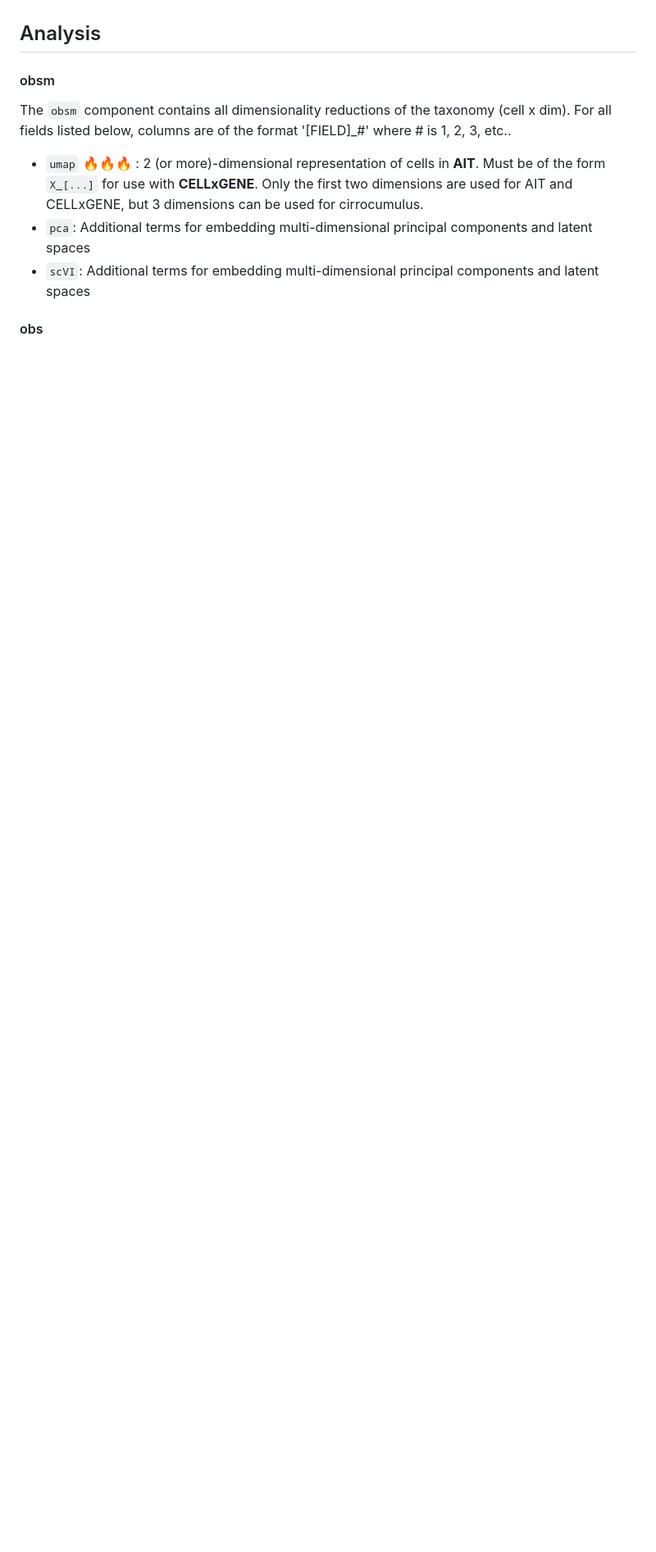
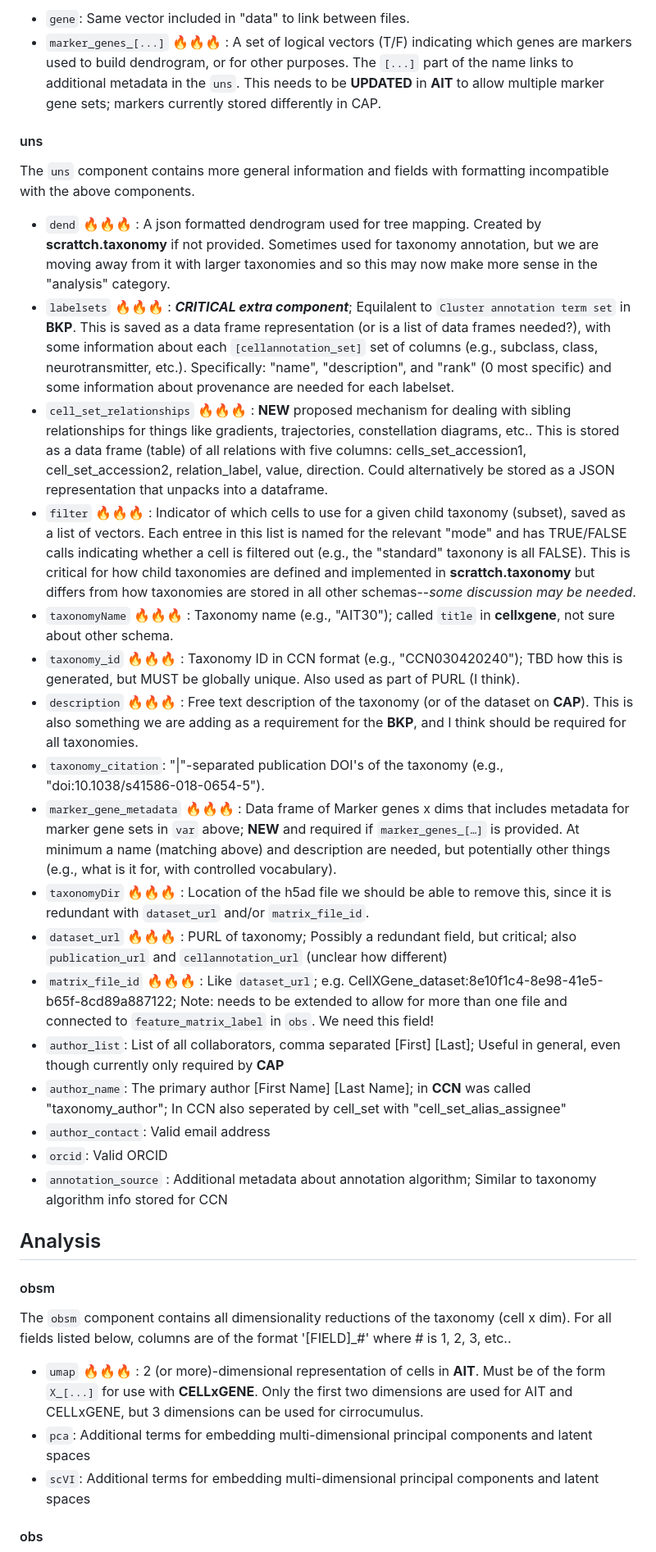
Before and after one commit to AllenInstitute/scrattch.taxonomy, a Markdown page: schema/aligned_schema.md, the part around the change printed below. Shown: that part at 82% size. GitHub-like rendering; blank space fills up the shorter version.

```diff
--- a/schema/aligned_schema.md
+++ b/schema/aligned_schema.md
@@ -192,4 +182,28 @@ ID corresponding to the parent cell_set	ID for each parent cell set; possibly th
 
+* `gene`: Same vector included in "data" to link between files.
+* `marker_genes_[...]` :fire::fire::fire: : A set of logical vectors (T/F) indicating which genes are markers used to build dendrogram, or for other purposes. The `[...]` part of the name links to additional metadata in the `uns`. This needs to be **UPDATED** in **AIT** to allow multiple marker gene sets; markers currently stored differently in CAP.
+
+#### uns
+
+The `uns` component contains more general information and fields with formatting incompatible with the above components.
+
+* `dend` :fire::fire::fire: : A json formatted dendrogram used for tree mapping. Created by **scrattch.taxonomy** if not provided. Sometimes used for taxonomy annotation, but we are moving away from it with larger taxonomies and so this may now make more sense in the "analysis" category.
+* `labelsets` :fire::fire::fire: : ***CRITICAL extra component***; Equilalent to `Cluster annotation term set` in **BKP**. This is saved as a data frame representation (or is a list of data frames needed?), with some information about each `[cellannotation_set]` set of columns (e.g., subclass, class, neurotransmitter, etc.). Specifically: "name", "description", and "rank" (0 most specific) and some information about provenance are needed for each labelset.
+* `cell_set_relationships` :fire::fire::fire: : **NEW** proposed mechanism for dealing with sibling relationships for things like gradients, trajectories, constellation diagrams, etc.. This is stored as a data frame (table) of all relations with five columns: cells_set_accession1, cell_set_accession2, relation_label, value, direction.  Could alternatively be stored as a JSON representation that unpacks into a dataframe.
+* `filter` :fire::fire::fire: : Indicator of which cells to use for a given child taxonomy (subset), saved as a list of vectors. Each entree in this list is named for the relevant "mode" and has TRUE/FALSE calls indicating whether a cell is filtered out (e.g., the "standard" taxonony is all FALSE). This is critical for how child taxonomies are defined and implemented in **scrattch.taxonomy** but differs from how taxonomies are stored in all other schemas--*some discussion may be needed*.
+* `taxonomyName` :fire::fire::fire: : Taxonomy name (e.g., "AIT30"); called `title` in **cellxgene**, not sure about other schema.
+* `taxonomy_id` :fire::fire::fire: : Taxonomy ID in CCN format (e.g., "CCN030420240"); TBD how this is generated, but MUST be globally unique. Also used as part of PURL (I think).
+* `description` :fire::fire::fire: : Free text description of the taxonomy (or of the dataset on **CAP**). This is also something we are adding as a requirement for the **BKP**, and I think should be required for all taxonomies.
+* `taxonomy_citation`: "|"-separated publication DOI's of the taxonomy (e.g., "doi:10.1038/s41586-018-0654-5").
+* `marker_gene_metadata` :fire::fire::fire: : Data frame of Marker genes x dims that includes metadata for marker gene sets in `var` above; **NEW** and required if `marker_genes_[…]` is provided.  At minimum a name (matching above) and description are needed, but potentially other things (e.g., what is it for, with controlled vocabulary).
+* `taxonomyDir` :fire::fire::fire: : Location of the h5ad file we should be able to remove this, since it is redundant with `dataset_url` and/or `matrix_file_id`.
+* `dataset_url` :fire::fire::fire: : PURL of taxonomy; Possibly a redundant field, but critical; also `publication_url` and `cellannotation_url` (unclear how different)
+* `matrix_file_id` :fire::fire::fire: : Like `dataset_url`;  e.g. CellXGene_dataset:8e10f1c4-8e98-41e5-b65f-8cd89a887122; Note: needs to be extended to allow for more than one file and connected to `feature_matrix_label` in `obs`.  We need this field!
+* `author_list`: List of all collaborators, comma separated [First] [Last]; Useful in general, even though currently only required by **CAP**
+* `author_name`: The primary author [First Name] [Last Name]; in **CCN** was called "taxonomy_author"; In CCN also seperated by cell_set with "cell_set_alias_assignee"
+* `author_contact`: Valid email address
+* `orcid`: Valid ORCID
+* `annotation_source` : Additional metadata about annotation algorithm; Similar to taxonomy algorithm info stored for CCN
 
 
 ## Analysis
```
Also changed, not shown: other parts of schema/aligned_schema.md (+17 -27 lines).
